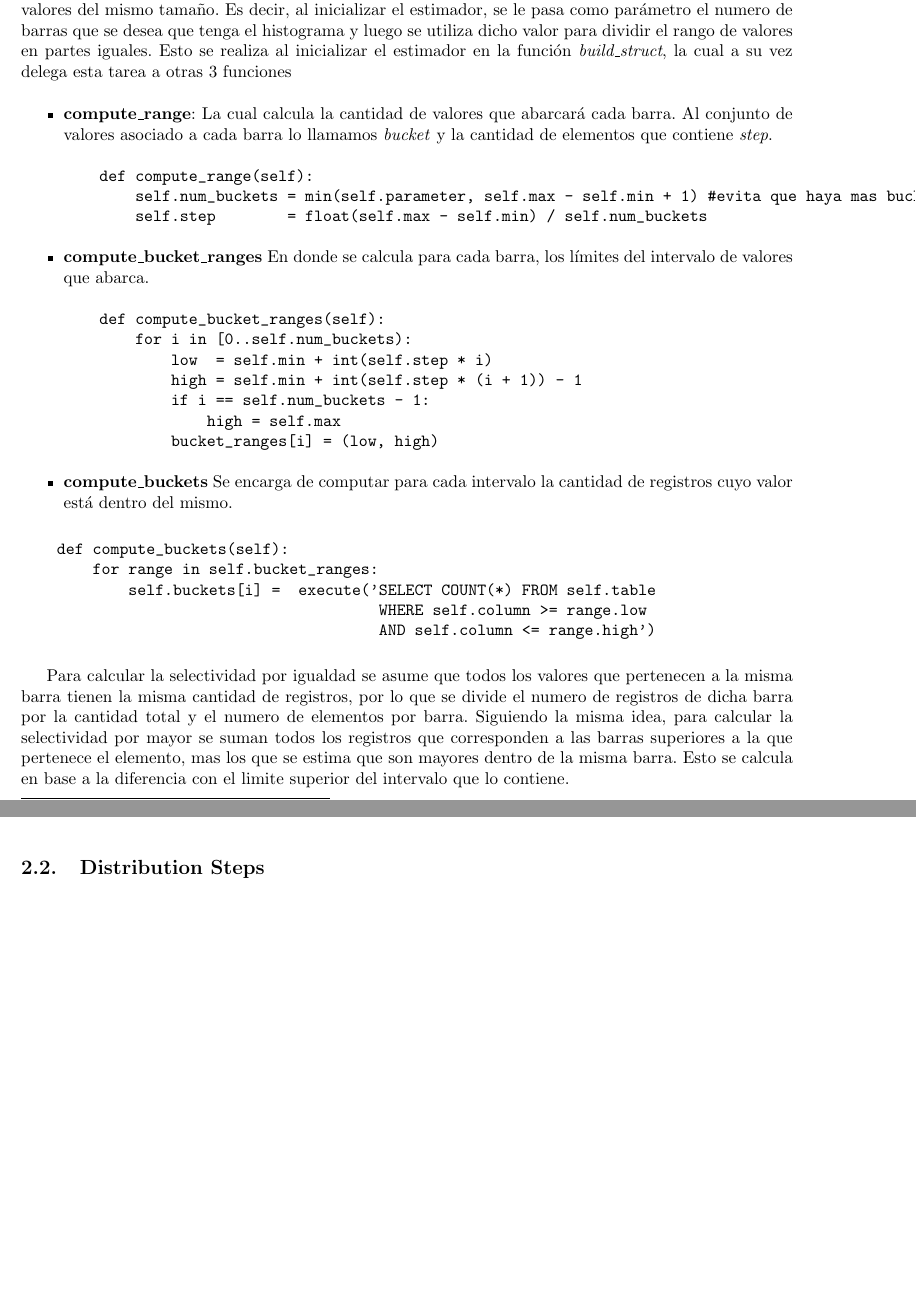
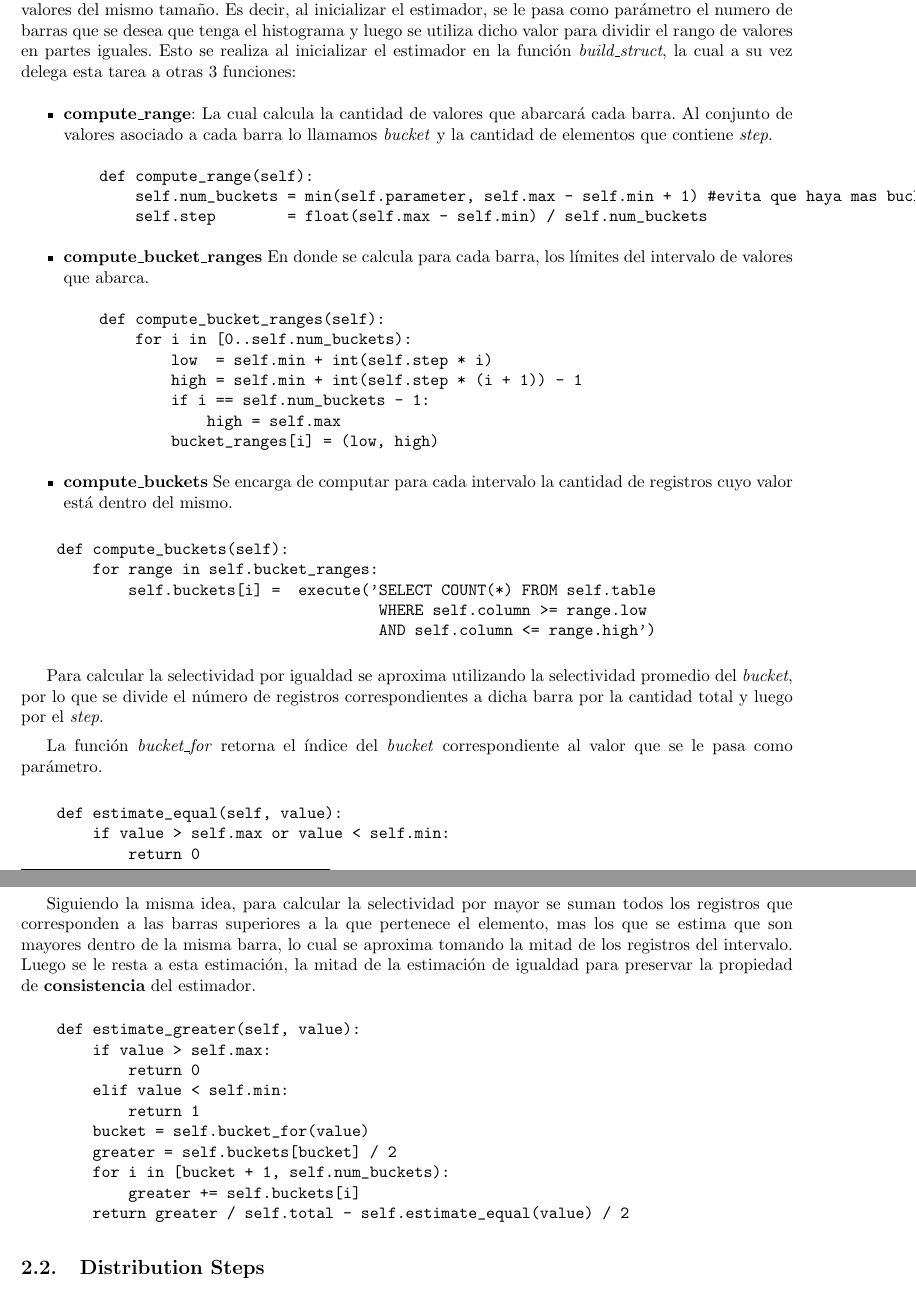
Before and after one commit to LeandroLovisolo/BD-TP2, a LaTeX document (tex/informe.tex): two parts of pages 2 and 3 of 18 before the commit and two parts of pages 2 and 3 of 19 after it, joined at a grey line, cut so that both start at the same text, the shorter picture padded with empty space. Compiled offline with pdfLaTeX.

Commit message:
fin hist

```diff
--- a/tex/informe.tex
+++ b/tex/informe.tex
@@ -188,13 +188,37 @@ que abarca.
                                         AND self.column <= range.high')
 \end{verbatim}
 
-Para calcular la selectividad por igualdad se asume que todos los valores que pertenecen a
-la misma barra tienen la
- misma cantidad de registros, por lo que se divide el numero de registros de dicha barra
-  por la cantidad total y el numero de elementos por barra.
-% no dividimos a su vez por el ancho de la barra ? SI %
+Para calcular la selectividad por igualdad se aproxima utilizando la selectividad promedio del \textit{bucket}, por lo que se divide el número de registros correspondientes a dicha barra por la cantidad total y luego por el \textit{step}.
+
+La función \textit{bucket\_for} retorna el índice del \textit{bucket} correspondiente al valor que se le pasa como parámetro.
+
+\begin{verbatim}
+    def estimate_equal(self, value):
+        if value > self.max or value < self.min:
+            return 0
+        bucket = self.buckets[self.bucket_for(value)]
+        return bucket / self.step / self.total
+
+\end{verbatim}
+
 Siguiendo la misma idea, para calcular la selectividad por mayor se suman todos los
-registros que corresponden a las barras superiores a la que pertenece el elemento, mas los que se estima que son mayores dentro de la misma barra. Esto se calcula en base a la diferencia con el limite superior del intervalo que lo contiene.
+registros que corresponden a las barras superiores a la que pertenece el elemento, mas los que se estima que son mayores dentro de la misma barra, lo cual se aproxima tomando la mitad de los registros del intervalo.
+%Esto se calcula en base a la diferencia con el limite superior del intervalo que lo contiene, dividiéndola luego por el step.
+Luego se le resta a esta estimación, la mitad de la estimación de igualdad para preservar la propiedad de \textbf{consistencia} del estimador.
+
+\begin{verbatim}
+    def estimate_greater(self, value):
+        if value > self.max:
+            return 0
+        elif value < self.min:
+            return 1
+        bucket = self.bucket_for(value)
+        greater = self.buckets[bucket] / 2
+        for i in [bucket + 1, self.num_buckets):
+            greater += self.buckets[i]
+        return greater / self.total - self.estimate_equal(value) / 2
+\end{verbatim}
+
 
 \subsection{Distribution Steps}
 
```
Also changed, not shown: tex/informe.tex (2 more changed lines), 1 other file.
